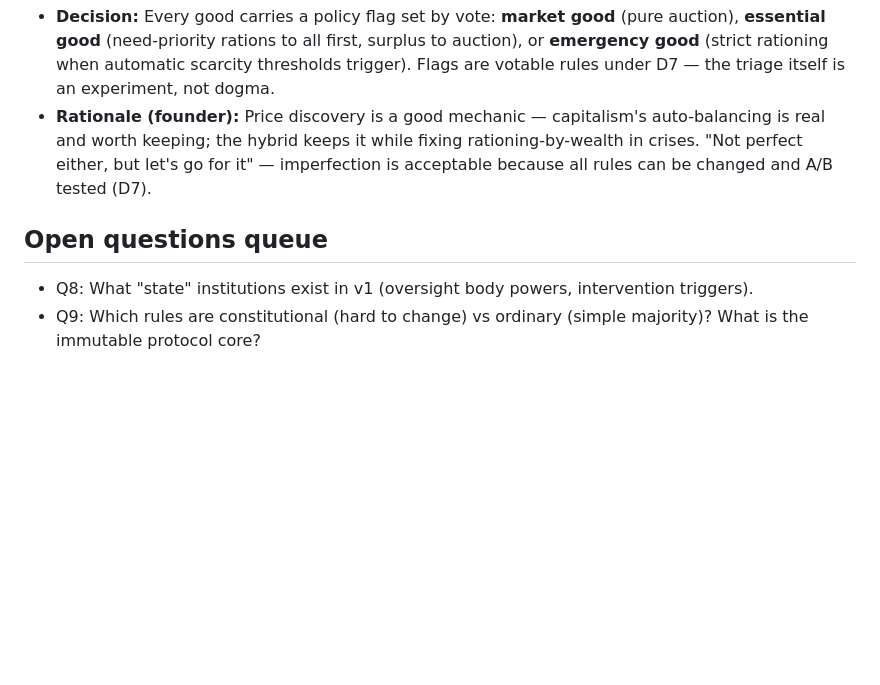
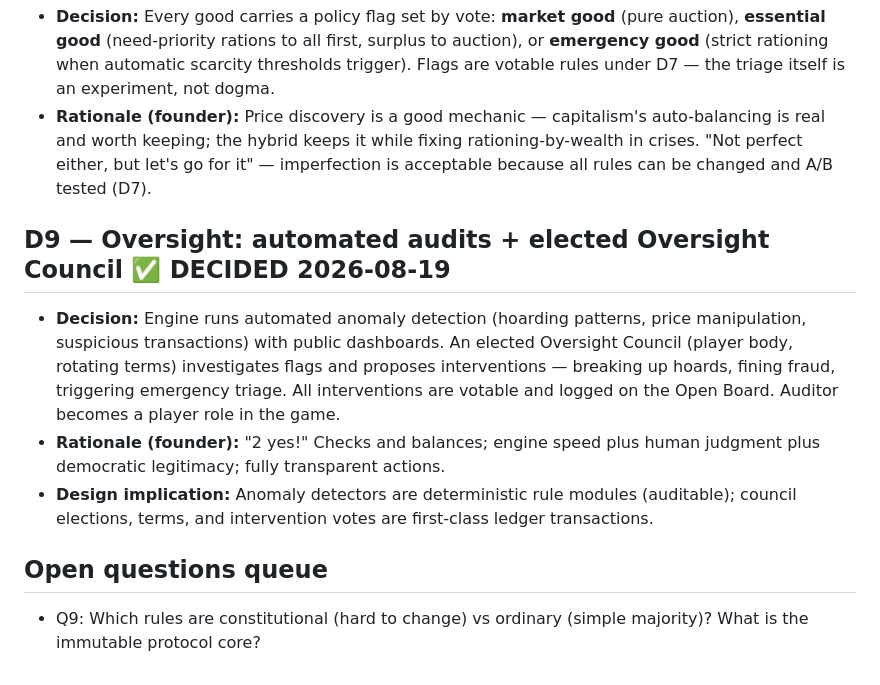
Before and after one commit to nico7master/openboard, a Markdown page: docs/superpowers/design-decisions.md, the part around the change. GitHub-like rendering; blank space fills up the shorter version.

Commit message:
Design decision D9: automated audits plus elected oversight council

```diff
--- a/docs/superpowers/design-decisions.md
+++ b/docs/superpowers/design-decisions.md
@@ -47,6 +47,10 @@
 - **Decision:** Every good carries a policy flag set by vote: **market good** (pure auction), **essential good** (need-priority rations to all first, surplus to auction), or **emergency good** (strict rationing when automatic scarcity thresholds trigger). Flags are votable rules under D7 — the triage itself is an experiment, not dogma.
 - **Rationale (founder):** Price discovery is a good mechanic — capitalism's auto-balancing is real and worth keeping; the hybrid keeps it while fixing rationing-by-wealth in crises. "Not perfect either, but let's go for it" — imperfection is acceptable because all rules can be changed and A/B tested (D7).
 
+## D9 — Oversight: automated audits + elected Oversight Council ✅ DECIDED 2026-08-19
+- **Decision:** Engine runs automated anomaly detection (hoarding patterns, price manipulation, suspicious transactions) with public dashboards. An elected Oversight Council (player body, rotating terms) investigates flags and proposes interventions — breaking up hoards, fining fraud, triggering emergency triage. All interventions are votable and logged on the Open Board. Auditor becomes a player role in the game.
+- **Rationale (founder):** "2 yes!" Checks and balances; engine speed plus human judgment plus democratic legitimacy; fully transparent actions.
+- **Design implication:** Anomaly detectors are deterministic rule modules (auditable); council elections, terms, and intervention votes are first-class ledger transactions.
+
 ## Open questions queue
-- Q8: What "state" institutions exist in v1 (oversight body powers, intervention triggers).
 - Q9: Which rules are constitutional (hard to change) vs ordinary (simple majority)? What is the immutable protocol core?
```
